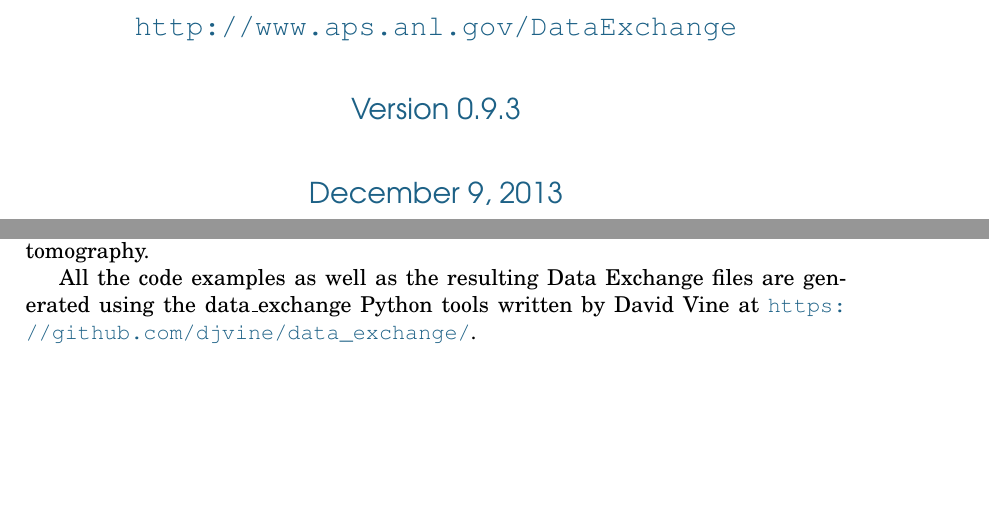
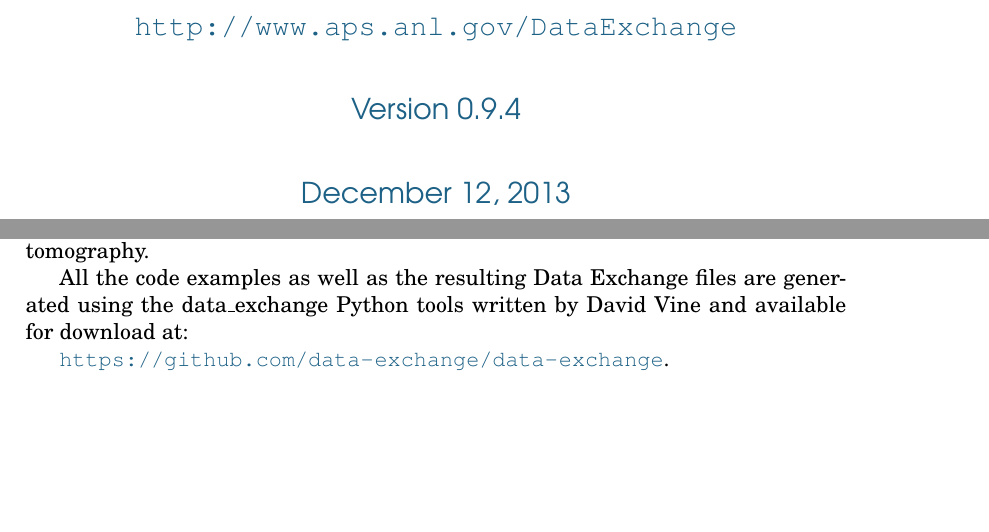
Before and after one commit to data-exchange/dxchange, a LaTeX document (docs/latex/DataExchangeReference.tex, which reads docs/latex/sections/CodeExamples.tex): two parts of pages 1 and 44 of 71, joined at a grey line, cut so that both start at the same text. The pictures show the PDF file docs/latex/DataExchangeReference.pdf that the author committed with the source.

Commit message:
minor editing

```diff
--- a/docs/latex/DataExchangeReference.tex
+++ b/docs/latex/DataExchangeReference.tex
@@ -127,7 +127,7 @@
 \end{spacing}
 \HRule \\[1.0cm]
 {\Large \color{softBlue} \sffamily \url{http://www.aps.anl.gov/DataExchange}}\\[1.0cm]
-{\Large \color{softBlue} \sffamily Version 0.9.3}\\[1.0cm]
+{\Large \color{softBlue} \sffamily Version 0.9.4}\\[1.0cm]
 {\Large \color{softBlue} \sffamily \today}
 
 \end{center}
--- a/docs/latex/sections/CodeExamples.tex
+++ b/docs/latex/sections/CodeExamples.tex
@@ -5,7 +5,9 @@
 Below is the Python code to generate the Data Exchange files described in the diagrams in Fig.  \ref{fig:Minimal1}, \ref{fig:MinimalTomo0}, \ref{fig:MinimalTomo1} (right), \ref{fig:MinimalTomo2} (right), \ref{fig:MinimalTomo3} (left) as well as full implementation for tomography.
 
 
-All the code examples as well as the resulting Data Exchange files are generated using the data\_exchange Python tools written by David Vine at  \url{https://github.com/djvine/data_exchange/}.
+All the code examples as well as the resulting Data Exchange files are generated using the data\_exchange Python tools written by David Vine and available for download at:
+
+ \url{https://github.com/data-exchange/data-exchange}.
 
 \hypersetup{linkcolor = white}
 
```
Also changed, not shown: docs/latex/DataExchangeBasics.tex (+1 -1 lines), docs/latex/DataExchangeBasics.pdf, docs/latex/DataExchangeReference.pdf, docs/latex/DataExchangeReference.tex (2 more changed lines), docs/latex/sections/CodeExamples.tex (1 more changed lines).
